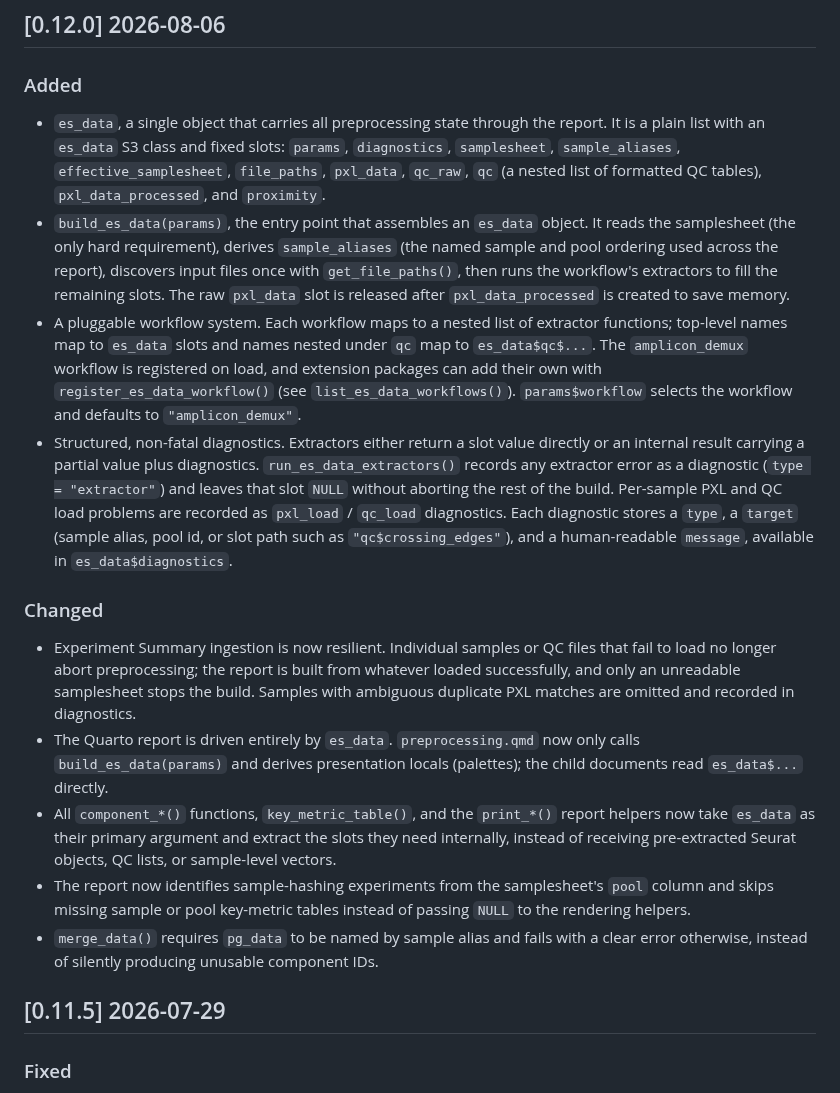
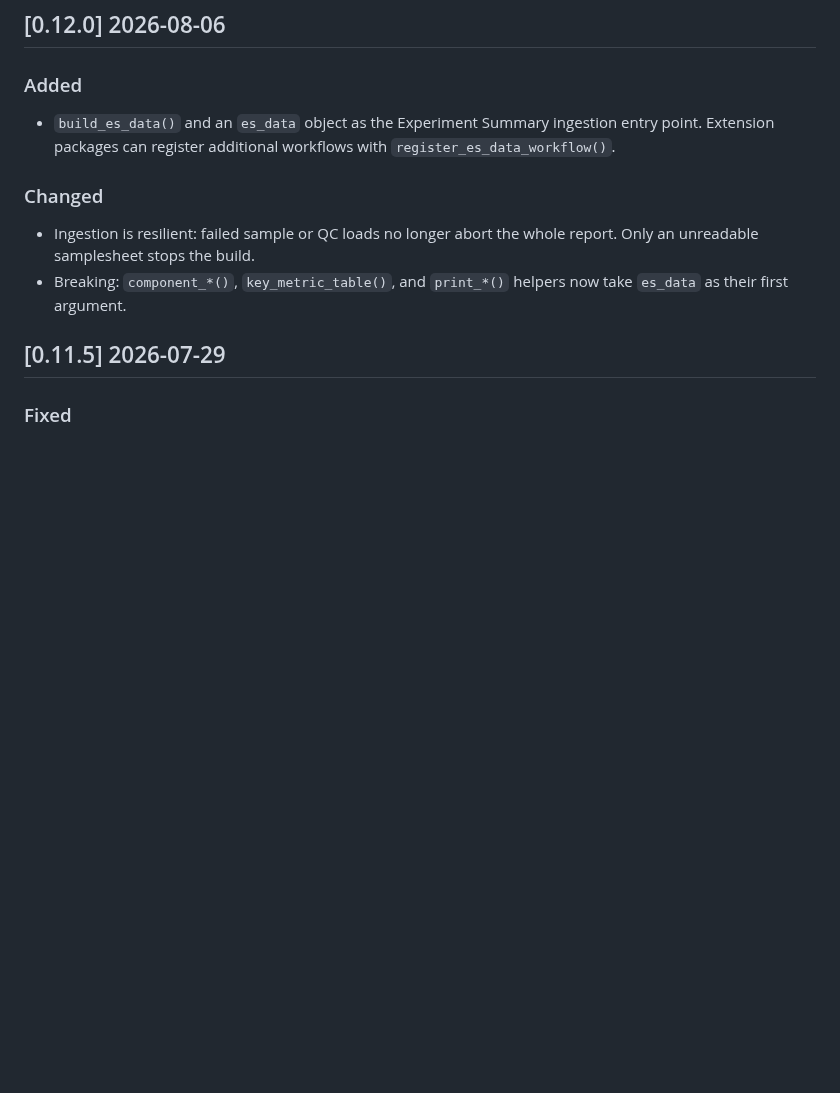
Before and after one commit to PixelgenTechnologies/pixelatorES, a Markdown page: CHANGELOG.md, the part around the change. Drawn GitHub-style; blank space fills up the shorter version.

Commit message:
chore: slim changelog

```diff
--- a/CHANGELOG.md
+++ b/CHANGELOG.md
@@ -9,18 +9,12 @@ and this project adheres to [Semantic Versioning](https://semver.org/spec/v2.0.0
 
 ### Added
 
-- `es_data`, a single object that carries all preprocessing state through the report. It is a plain list with an `es_data` S3 class and fixed slots: `params`, `diagnostics`, `samplesheet`, `sample_aliases`, `effective_samplesheet`, `file_paths`, `pxl_data`, `qc_raw`, `qc` (a nested list of formatted QC tables), `pxl_data_processed`, and `proximity`.
-- `build_es_data(params)`, the entry point that assembles an `es_data` object. It reads the samplesheet (the only hard requirement), derives `sample_aliases` (the named sample and pool ordering used across the report), discovers input files once with `get_file_paths()`, then runs the workflow's extractors to fill the remaining slots. The raw `pxl_data` slot is released after `pxl_data_processed` is created to save memory.
-- A pluggable workflow system. Each workflow maps to a nested list of extractor functions; top-level names map to `es_data` slots and names nested under `qc` map to `es_data$qc$...`. The `amplicon_demux` workflow is registered on load, and extension packages can add their own with `register_es_data_workflow()` (see `list_es_data_workflows()`). `params$workflow` selects the workflow and defaults to `"amplicon_demux"`.
-- Structured, non-fatal diagnostics. Extractors either return a slot value directly or an internal result carrying a partial value plus diagnostics. `run_es_data_extractors()` records any extractor error as a diagnostic (`type = "extractor"`) and leaves that slot `NULL` without aborting the rest of the build. Per-sample PXL and QC load problems are recorded as `pxl_load` / `qc_load` diagnostics. Each diagnostic stores a `type`, a `target` (sample alias, pool id, or slot path such as `"qc$crossing_edges"`), and a human-readable `message`, available in `es_data$diagnostics`.
+- `build_es_data()` and an `es_data` object as the Experiment Summary ingestion entry point. Extension packages can register additional workflows with `register_es_data_workflow()`.
 
 ### Changed
 
-- Experiment Summary ingestion is now resilient. Individual samples or QC files that fail to load no longer abort preprocessing; the report is built from whatever loaded successfully, and only an unreadable samplesheet stops the build. Samples with ambiguous duplicate PXL matches are omitted and recorded in diagnostics.
-- The Quarto report is driven entirely by `es_data`. `preprocessing.qmd` now only calls `build_es_data(params)` and derives presentation locals (palettes); the child documents read `es_data$...` directly.
-- All `component_*()` functions, `key_metric_table()`, and the `print_*()` report helpers now take `es_data` as their primary argument and extract the slots they need internally, instead of receiving pre-extracted Seurat objects, QC lists, or sample-level vectors.
-- The report now identifies sample-hashing experiments from the samplesheet's `pool` column and skips missing sample or pool key-metric tables instead of passing `NULL` to the rendering helpers.
-- `merge_data()` requires `pg_data` to be named by sample alias and fails with a clear error otherwise, instead of silently producing unusable component IDs.
+- Ingestion is resilient: failed sample or QC loads no longer abort the whole report. Only an unreadable samplesheet stops the build.
+- Breaking: `component_*()`, `key_metric_table()`, and `print_*()` helpers now take `es_data` as their first argument.
 
 ## [0.11.5] 2026-07-29
 
```
